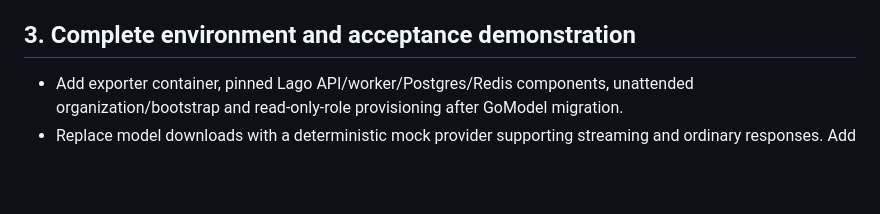
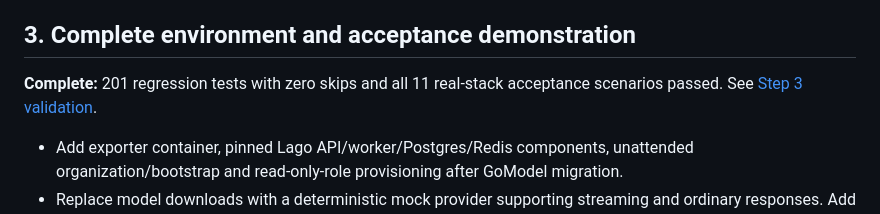
Before and after one commit to T-alabdullah/gomodel-lago-exporter, a Markdown page: docs/development-plan.md, the part around the change. Drawn GitHub-style; blank space fills up the shorter version.

```diff
--- a/docs/development-plan.md
+++ b/docs/development-plan.md
@@ -57,6 +57,9 @@ Step 1 regressions must stay green.
 
 ## 3. Complete environment and acceptance demonstration
 
+**Complete:** 201 regression tests with zero skips and all 11 real-stack acceptance
+scenarios passed. See [Step 3 validation](step-3-validation.md).
+
 - Add exporter container, pinned Lago API/worker/Postgres/Redis components, unattended
   organization/bootstrap and read-only-role provisioning after GoModel migration.
 - Replace model downloads with a deterministic mock provider supporting streaming
```
Also changed, not shown: README.md (+3 -0 lines), docs/step-3-validation.md (+16 -1 lines).
